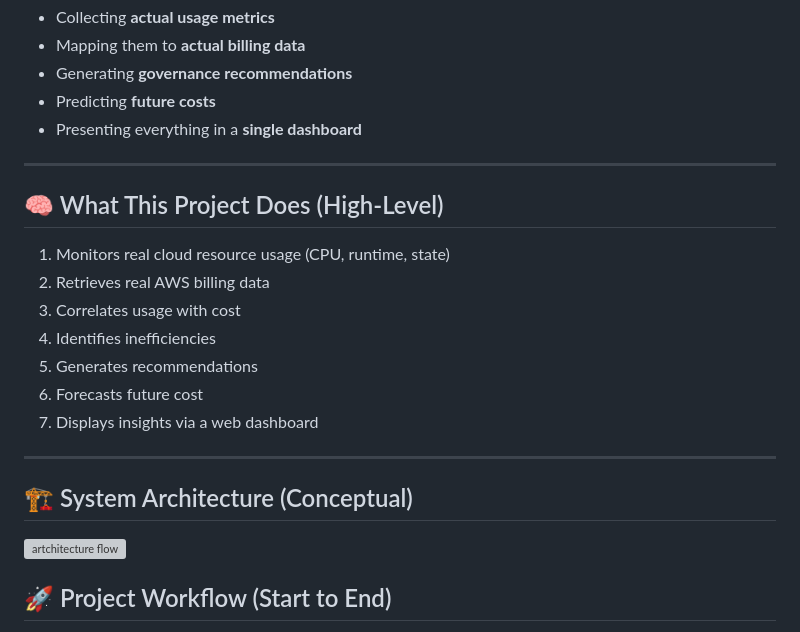
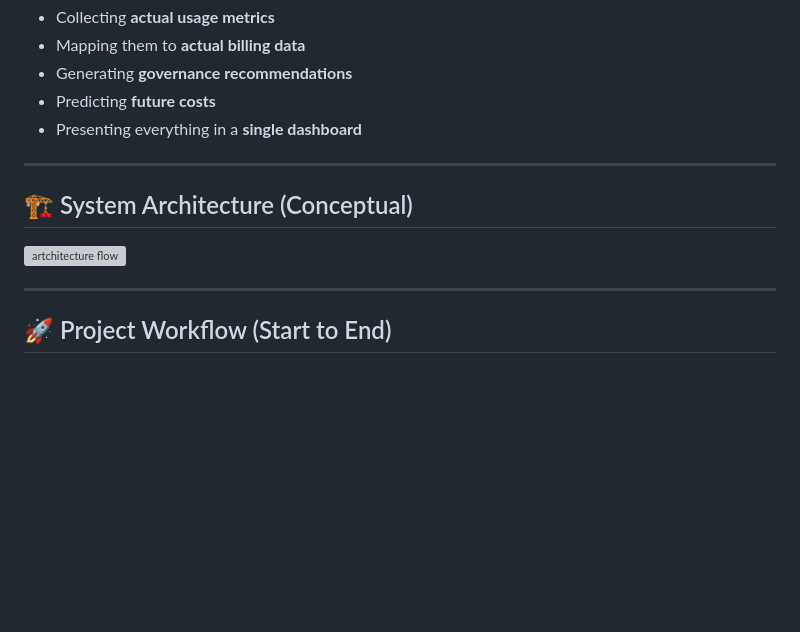
Before and after one commit to vinaynaidu-8/intelligent-cloud-cost-governance, a Markdown page: README.md, the part around the change. Drawn GitHub-style; blank space fills up the shorter version; grey boxes are pictures that could not be loaded.

```diff
--- a/README.md
+++ b/README.md
@@ -27,17 +27,6 @@ This project addresses that gap by:
 - Predicting **future costs**
 - Presenting everything in a **single dashboard**
 
----
-
-## 🧠 What This Project Does (High-Level)
-
-1. Monitors real cloud resource usage (CPU, runtime, state)
-2. Retrieves real AWS billing data
-3. Correlates usage with cost
-4. Identifies inefficiencies
-5. Generates recommendations
-6. Forecasts future cost
-7. Displays insights via a web dashboard
 
 ---
 
@@ -45,7 +34,7 @@ This project addresses that gap by:
 
 <img width="1536" height="1024" alt="artchitecture flow" src="https://github.com/user-attachments/assets/a499151f-39db-4170-88a1-475885b5eebb" />
 
-
+---
 
 ## 🚀 Project Workflow (Start to End)
 
```
